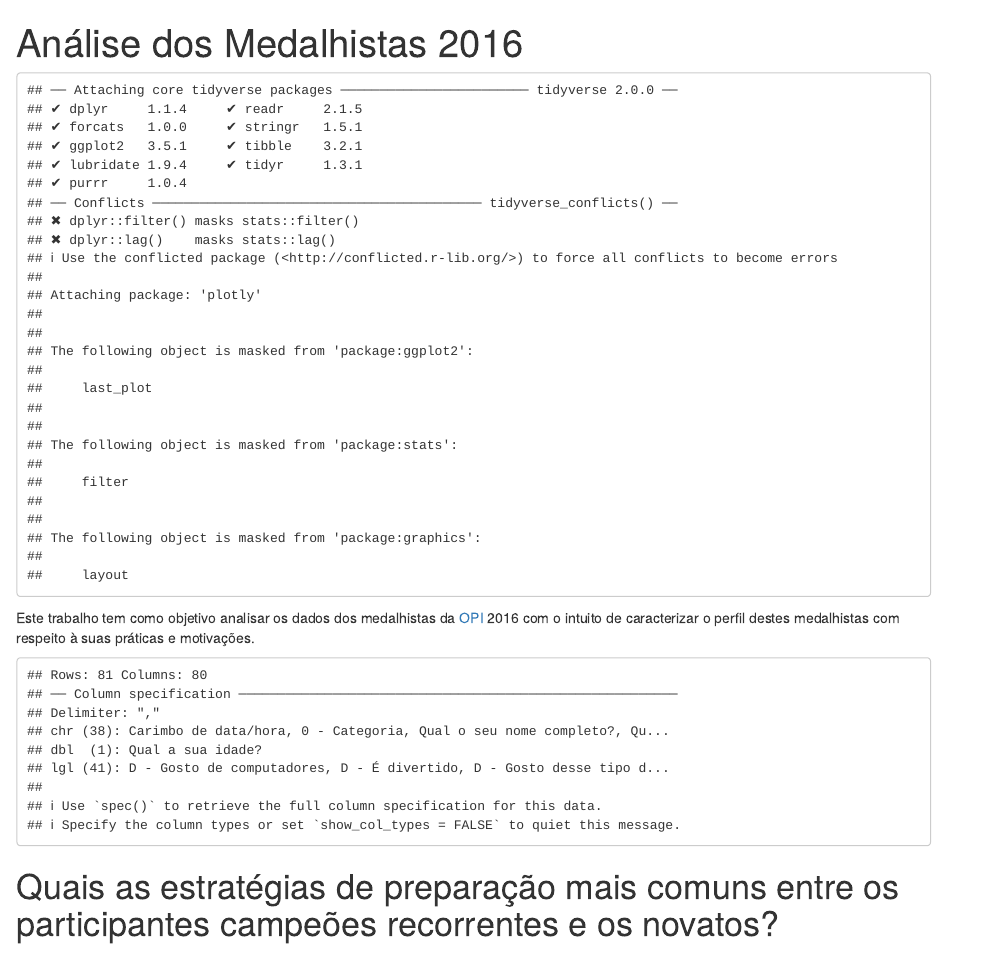
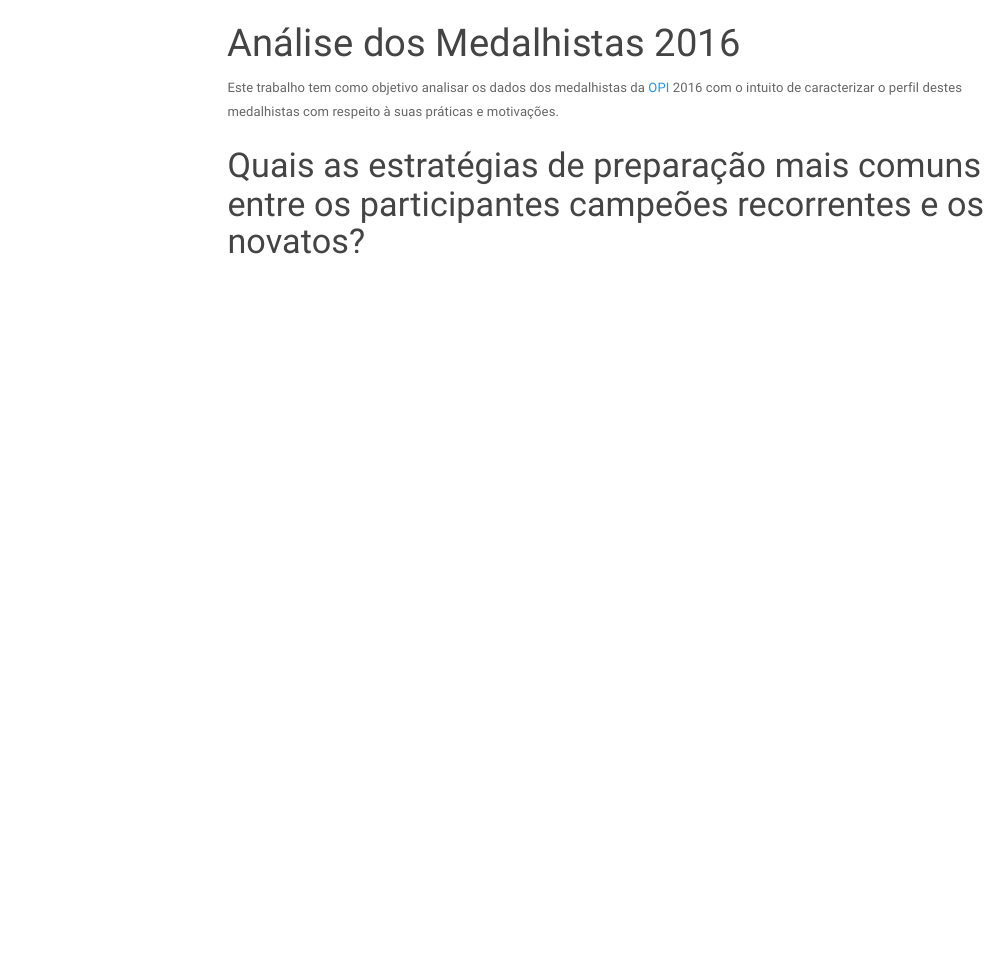
Before and after one commit to hugogbs/medalhistasOPI, an R Markdown document (analise-medalhistas.Rmd): the page in a window 1100 px wide, from its top. Rendered offline with R 4.5, knitr and Pandoc, with nearby package versions; menus at the side of the page are left out.

Commit message:
Configura menu lateral Gera html inicial

````diff
--- a/analise-medalhistas.Rmd
+++ b/analise-medalhistas.Rmd
@@ -1,10 +1,17 @@
 ---
 title: "Análise dos Medalhistas 2016"
-output: html_document
+output:
+  html_document:
+    fig_height: 7
+    theme: paper
+    toc: true
+    toc_float:
+      collapsed: false
+      smooth_scroll: false
 ---
 
 ```{r setup, include=FALSE}
-knitr::opts_chunk$set(echo = FALSE, warning = FALSE)
+knitr::opts_chunk$set(echo = FALSE, warning = FALSE, message = FALSE)
 ```
 
 ```{r}
````
Also changed, not shown: analise-medalhistas.html (added).
